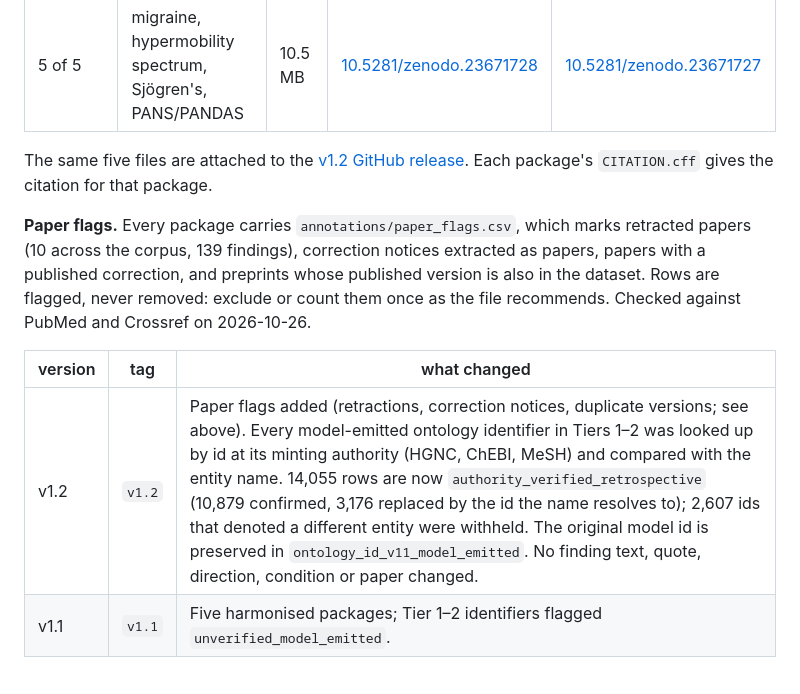
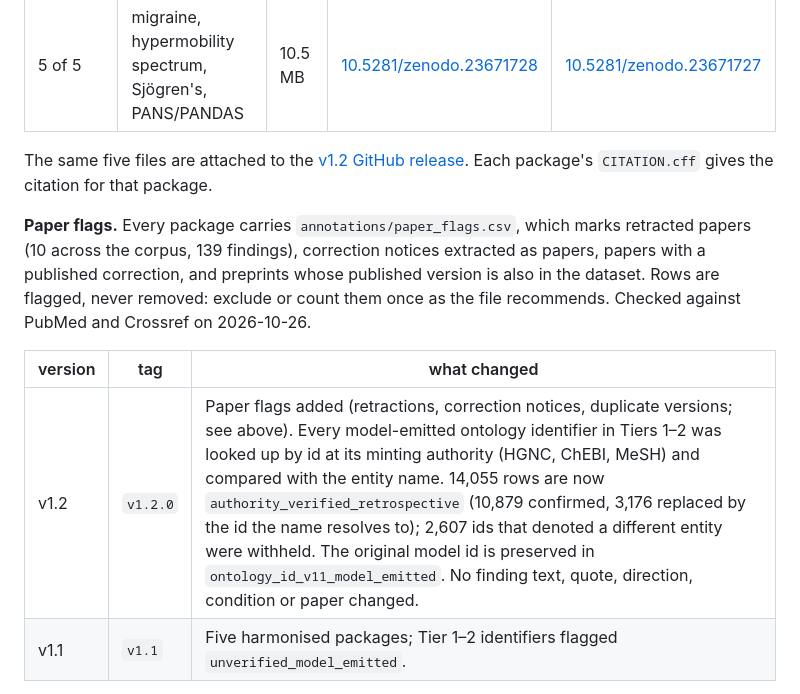
Before and after one commit to erinmagennis/pots-findings, a Markdown page: README.md, the part around one of its changes. GitHub-like rendering.

```diff
--- a/README.md
+++ b/README.md
@@ -33,7 +33,7 @@ file recommends. Checked against PubMed and Crossref on 2026-10-26.
 
 | version | tag | what changed |
 |---|---|---|
-| v1.2 | `v1.2` | Paper flags added (retractions, correction notices, duplicate versions; see above). Every model-emitted ontology identifier in Tiers 1–2 was looked up by id at its minting authority (HGNC, ChEBI, MeSH) and compared with the entity name. <!--n:id_retrospective_rows-->14,055<!--/n--> rows are now `authority_verified_retrospective` (<!--n:id_kept_rows-->10,879<!--/n--> confirmed, <!--n:id_replaced_rows-->3,176<!--/n--> replaced by the id the name resolves to); <!--n:withheld_id_rows-->2,607<!--/n--> ids that denoted a different entity were withheld. The original model id is preserved in `ontology_id_v11_model_emitted`. No finding text, quote, direction, condition or paper changed. |
+| v1.2 | `v1.2.0` | Paper flags added (retractions, correction notices, duplicate versions; see above). Every model-emitted ontology identifier in Tiers 1–2 was looked up by id at its minting authority (HGNC, ChEBI, MeSH) and compared with the entity name. <!--n:id_retrospective_rows-->14,055<!--/n--> rows are now `authority_verified_retrospective` (<!--n:id_kept_rows-->10,879<!--/n--> confirmed, <!--n:id_replaced_rows-->3,176<!--/n--> replaced by the id the name resolves to); <!--n:withheld_id_rows-->2,607<!--/n--> ids that denoted a different entity were withheld. The original model id is preserved in `ontology_id_v11_model_emitted`. No finding text, quote, direction, condition or paper changed. |
 | v1.1 | `v1.1` | Five harmonised packages; Tier 1–2 identifiers flagged `unverified_model_emitted`. |
 
 Join on `entity_ontology_id_resolved` only where `ontology_id_verification` is `authority_verified` or
```
Also changed, not shown: other parts of README.md (+1 -1 lines).
